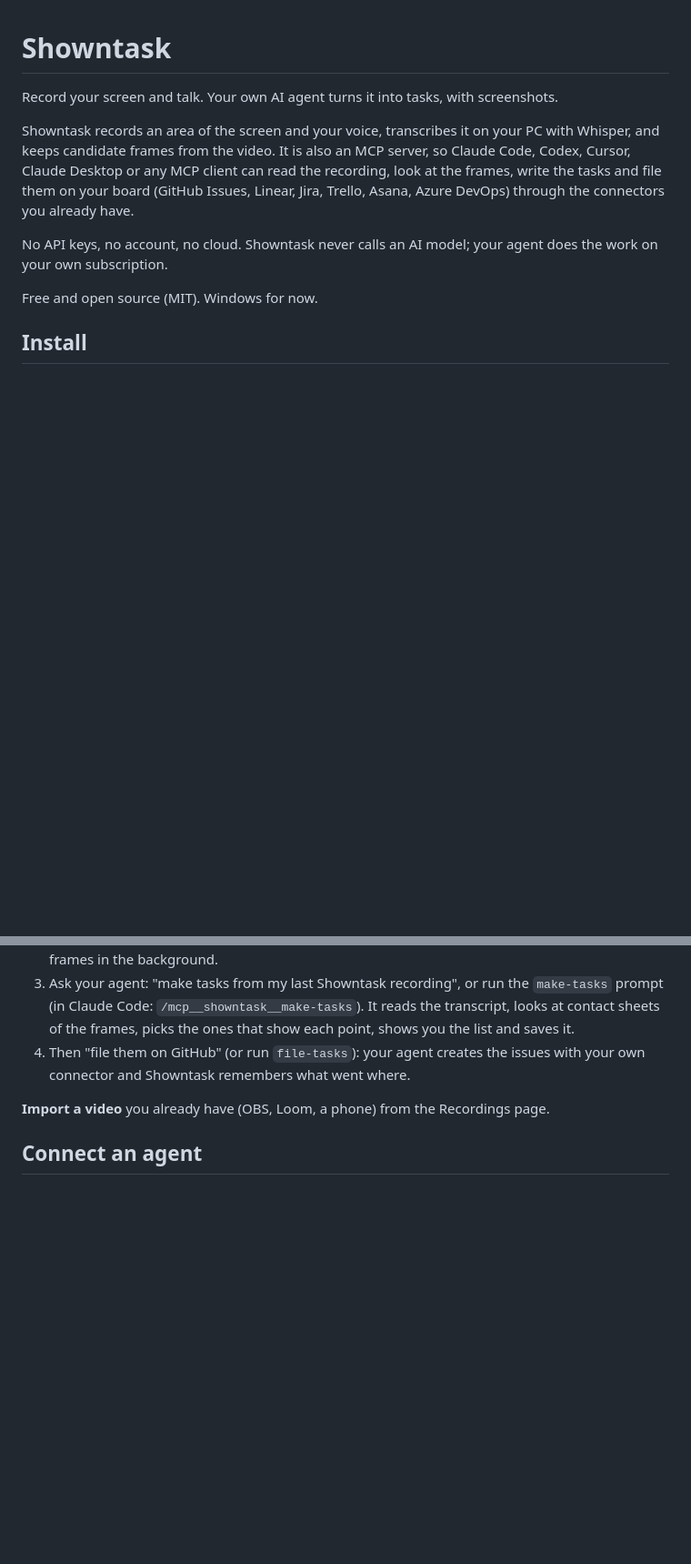
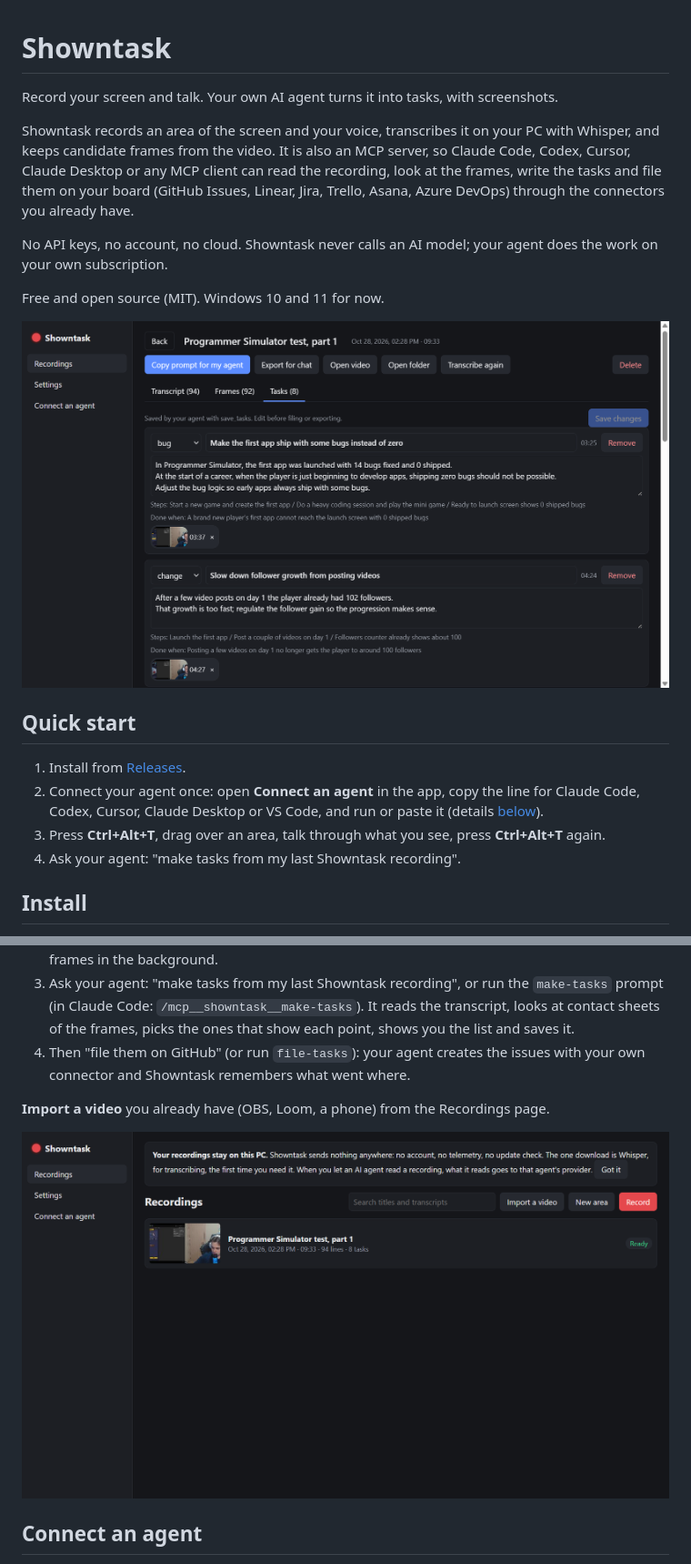
Before and after one commit to ZazaGdev/Showntask, a Markdown page: README.md, 2 parts joined by grey strips. Shown at 91% size. Rendered like a GitHub page; pictures changed too: docs/images/recordings.png (added), docs/images/tasks.png (added); blank space fills up the shorter version.

Commit message:
docs: README quick start and screenshots

```diff
--- a/README.md
+++ b/README.md
@@ -11,7 +11,17 @@ through the connectors you already have.
 No API keys, no account, no cloud. Showntask never calls an AI model; your agent does the work on
 your own subscription.
 
-Free and open source (MIT). Windows for now.
+Free and open source (MIT). Windows 10 and 11 for now.
+
+![A recording's Tasks tab: tasks your agent wrote from a ten-minute play test, each with steps, a done-when line and the frames it picked](docs/images/tasks.png)
+
+## Quick start
+
+1. Install from [Releases](https://github.com/ZazaGdev/Showntask/releases/latest).
+2. Connect your agent once: open **Connect an agent** in the app, copy the line for Claude Code,
+   Codex, Cursor, Claude Desktop or VS Code, and run or paste it (details [below](#connect-an-agent)).
+3. Press **Ctrl+Alt+T**, drag over an area, talk through what you see, press **Ctrl+Alt+T** again.
+4. Ask your agent: "make tasks from my last Showntask recording".
 
 ## Install
 
@@ -36,6 +47,8 @@ Settings at that folder instead.
    connector and Showntask remembers what went where.
 
 **Import a video** you already have (OBS, Loom, a phone) from the Recordings page.
+
+![The Recordings page: search, Import a video, New area and Record](docs/images/recordings.png)
 
 ## Connect an agent
 
```
Also changed, not shown: other parts of README.md (+2 -1 lines), 1 other file.
